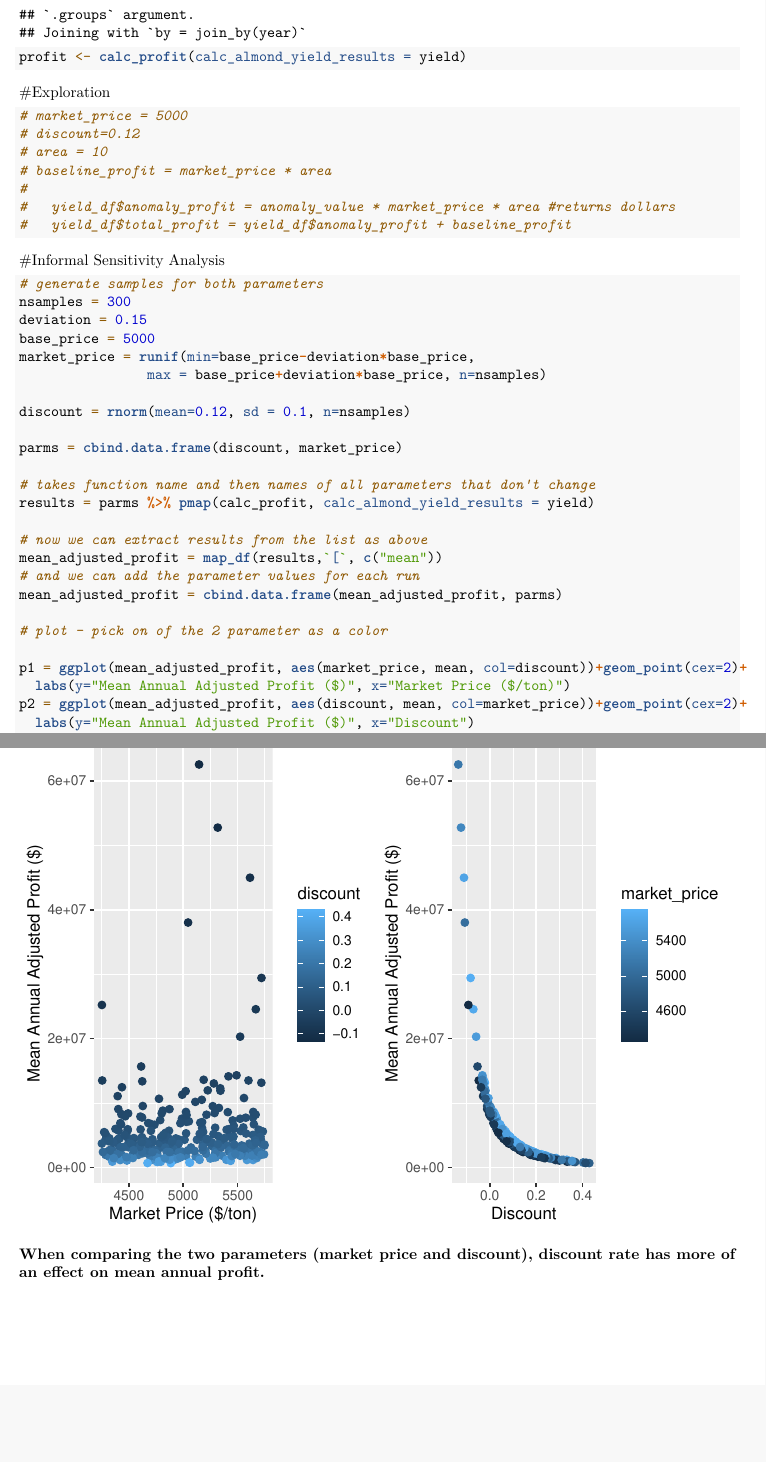
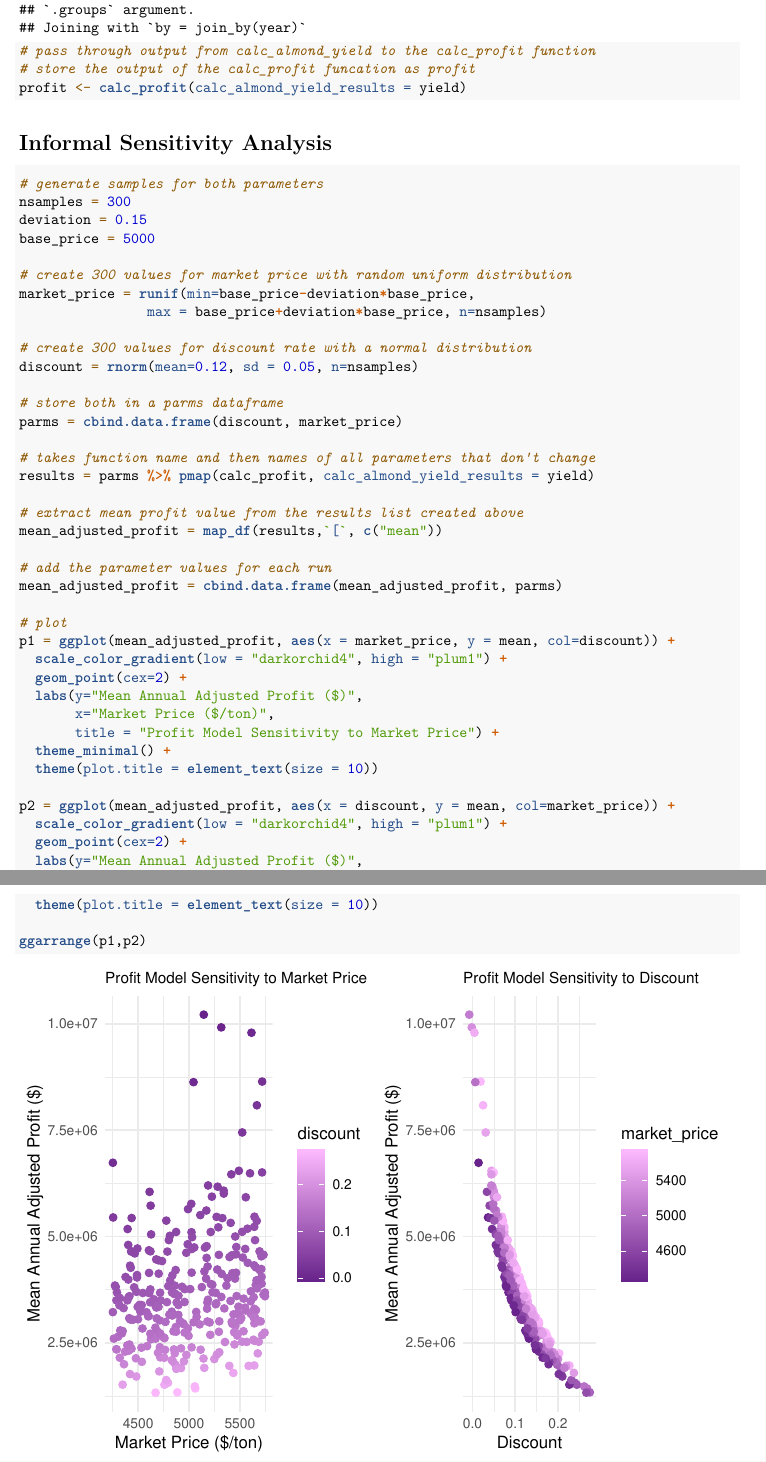
Before and after one commit to michellelam777/almond_yield_model, an R Markdown document (model_application_profit.Rmd): two parts of pages 2 and 3 of 3, joined at a grey line, cut so that both start at the same text, the shorter picture padded with empty space. Rendered offline with R 4.5, knitr and Pandoc, then LaTeX, with nearby package versions; code that draws random numbers runs with fixed seeds of ours.

Commit message:
updating graphs, diagram, and functions

````diff
--- a/calc_profit.R
+++ b/calc_profit.R
@@ -1,8 +1,8 @@
 #' calc profit
-#' @param  market_price ($/ton) (default $5,000)
-#' @param  year (when was anomaly obtained)
-#' @param  discount rate (default 0.12)
-#' @param  area (acres) (default 10)
-#' @param  calc_almond_yield_results (yield list results)
+#'
+#' @param  baseline_yield (ton/acre) default is 1.02
+#' @param  market_price ($/ton) default $5,000
+#' @param  area (acres) default 10
+#' @param  calc_almond_yield_results (output from calc_almond_yield function)
+#' @param  discount rate default 0.12
 #' @return data frame with estimate of profit
-calc_profit = function(market_price = 5000, discount=0.12, area = 10, calc_almond_yield_results) {
--- a/model_application_profit.Rmd
+++ b/model_application_profit.Rmd
@@ -29,41 +32,45 @@ yield <- calc_almond_yield("clim.txt")
+# pass through output from calc_almond_yield to the calc_profit function
+# store the output of the calc_profit funcation as profit
 profit <- calc_profit(calc_almond_yield_results = yield)
 ```
 
-#Exploration
-```{r}
-# market_price = 5000
-# discount=0.12
-# area = 10
-# baseline_profit = market_price * area
-#
-#   yield_df$anomaly_profit = anomaly_value * market_price * area #returns dollars
-#   yield_df$total_profit = yield_df$anomaly_profit + baseline_profit
-```
-
-#Informal Sensitivity Analysis
+# Informal Sensitivity Analysis
 ```{r}
 # generate samples for both parameters
 nsamples = 300
 deviation = 0.15
 base_price = 5000
+
+# create 300 values for market price with random uniform distribution
 market_price = runif(min=base_price-deviation*base_price,
                 max = base_price+deviation*base_price, n=nsamples)
 
-discount = rnorm(mean=0.12, sd = 0.1, n=nsamples)
+# create 300 values for discount rate with a normal distribution
+discount = rnorm(mean=0.12, sd = 0.05, n=nsamples)
 
+# store both in a parms dataframe
 parms = cbind.data.frame(discount, market_price)
 
 # takes function name and then names of all parameters that don't change
 results = parms %>% pmap(calc_profit, calc_almond_yield_results = yield)
 
-# now we can extract results from the list as above
+# extract mean profit value from the results list created above
 mean_adjusted_profit = map_df(results,`[`, c("mean"))
-# and we can add the parameter values for each run
+
+# add the parameter values for each run
 mean_adjusted_profit = cbind.data.frame(mean_adjusted_profit, parms)
 
-# plot - pick on of the 2 parameter as a color
+# plot
+p1 = ggplot(mean_adjusted_profit, aes(x = market_price, y = mean, col=discount)) +
+  scale_color_gradient(low = "darkorchid4", high = "plum1") +
+  geom_point(cex=2) +
+  labs(y="Mean Annual Adjusted Profit ($)",
+       x="Market Price ($/ton)",
+       title = "Profit Model Sensitivity to Market Price") +
+  theme_minimal() +
+  theme(plot.title = element_text(size = 10))
 
-p1 = ggplot(mean_adjusted_profit, aes(market_price, mean, col=discount))+geom_point(cex=2)+
-  labs(y="Mean Annual Adjusted Profit ($)", x="Market Price ($/ton)")
-p2 = ggplot(mean_adjusted_profit, aes(discount, mean, col=market_price))+geom_point(cex=2)+
-  labs(y="Mean Annual Adjusted Profit ($)", x="Discount")
+p2 = ggplot(mean_adjusted_profit, aes(x = discount, y = mean, col=market_price)) +
+  scale_color_gradient(low = "darkorchid4", high = "plum1") +
+  geom_point(cex=2) +
+  labs(y="Mean Annual Adjusted Profit ($)",
@@ -70,4 +80,6 @@ p2 = ggplot(mean_adjusted_profit, aes(discount, mean, col=market_price))+geom_po
+  theme(plot.title = element_text(size = 10))
+
 ggarrange(p1,p2)
 ```
 
-**When comparing the two parameters (market price and discount), discount rate has more of an effect on mean annual profit.**
+**When examining the sensitivity of the profit model to market price and discount rate, there is a stronger correlation between discount rate and profit when compared to market price and profit. This could mean that the model is more sensitive to discount rate than market price.**
````
Also changed, not shown: calc_NPV.R (+1 -1 lines), calc_almond_yield.R (+3 -2 lines), almond_yield_profit.png, model_application_profit.pdf, calc_profit.R (21 more changed lines), model_application_profit.Rmd (8 more changed lines).
